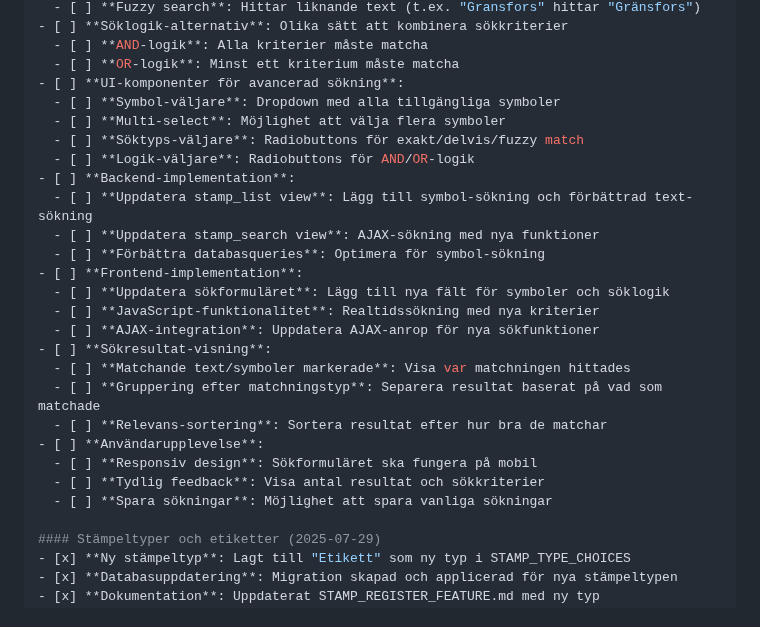
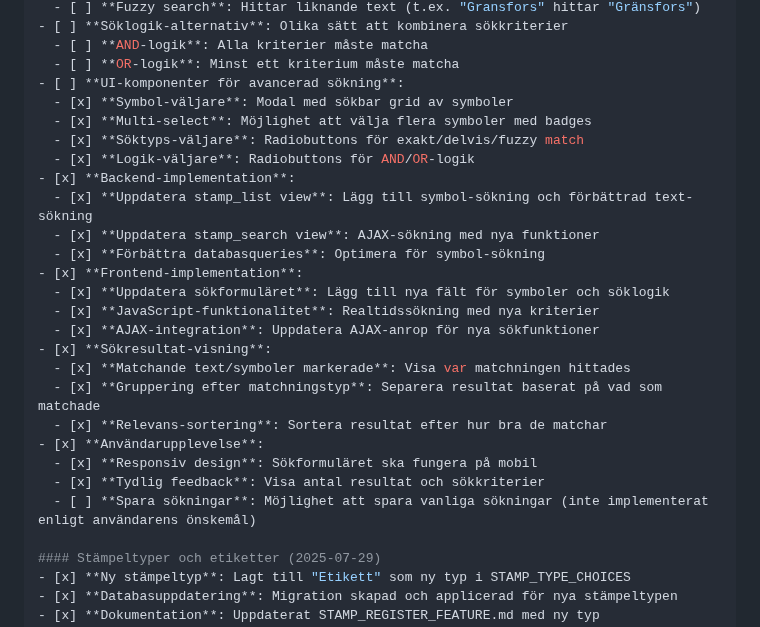
Before and after one commit to Armandur/AxeCollection, a Markdown page: STAMP_REGISTER_FEATURE.md, the part around the change. Rendered like a GitHub page.

Commit message:
Uppdatera todo-lista - markera avancerad sökfunktion som klar

```diff
--- a/STAMP_REGISTER_FEATURE.md
+++ b/STAMP_REGISTER_FEATURE.md
@@ -627,26 +627,26 @@ class StampUncertaintyGroup(models.Model):
   - [ ] **AND-logik**: Alla kriterier måste matcha
   - [ ] **OR-logik**: Minst ett kriterium måste matcha
 - [ ] **UI-komponenter för avancerad sökning**:
-  - [ ] **Symbol-väljare**: Dropdown med alla tillgängliga symboler
-  - [ ] **Multi-select**: Möjlighet att välja flera symboler
-  - [ ] **Söktyps-väljare**: Radiobuttons för exakt/delvis/fuzzy match
-  - [ ] **Logik-väljare**: Radiobuttons för AND/OR-logik
-- [ ] **Backend-implementation**:
-  - [ ] **Uppdatera stamp_list view**: Lägg till symbol-sökning och förbättrad text-sökning
-  - [ ] **Uppdatera stamp_search view**: AJAX-sökning med nya funktioner
-  - [ ] **Förbättra databasqueries**: Optimera för symbol-sökning
-- [ ] **Frontend-implementation**:
-  - [ ] **Uppdatera sökformuläret**: Lägg till nya fält för symboler och söklogik
-  - [ ] **JavaScript-funktionalitet**: Realtidssökning med nya kriterier
-  - [ ] **AJAX-integration**: Uppdatera AJAX-anrop för nya sökfunktioner
-- [ ] **Sökresultat-visning**:
-  - [ ] **Matchande text/symboler markerade**: Visa var matchningen hittades
-  - [ ] **Gruppering efter matchningstyp**: Separera resultat baserat på vad som matchade
-  - [ ] **Relevans-sortering**: Sortera resultat efter hur bra de matchar
-- [ ] **Användarupplevelse**:
-  - [ ] **Responsiv design**: Sökformuläret ska fungera på mobil
-  - [ ] **Tydlig feedback**: Visa antal resultat och sökkriterier
-  - [ ] **Spara sökningar**: Möjlighet att spara vanliga sökningar
+  - [x] **Symbol-väljare**: Modal med sökbar grid av symboler
+  - [x] **Multi-select**: Möjlighet att välja flera symboler med badges
+  - [x] **Söktyps-väljare**: Radiobuttons för exakt/delvis/fuzzy match
+  - [x] **Logik-väljare**: Radiobuttons för AND/OR-logik
+- [x] **Backend-implementation**:
+  - [x] **Uppdatera stamp_list view**: Lägg till symbol-sökning och förbättrad text-sökning
+  - [x] **Uppdatera stamp_search view**: AJAX-sökning med nya funktioner
+  - [x] **Förbättra databasqueries**: Optimera för symbol-sökning
+- [x] **Frontend-implementation**:
+  - [x] **Uppdatera sökformuläret**: Lägg till nya fält för symboler och söklogik
+  - [x] **JavaScript-funktionalitet**: Realtidssökning med nya kriterier
+  - [x] **AJAX-integration**: Uppdatera AJAX-anrop för nya sökfunktioner
+- [x] **Sökresultat-visning**:
+  - [x] **Matchande text/symboler markerade**: Visa var matchningen hittades
+  - [x] **Gruppering efter matchningstyp**: Separera resultat baserat på vad som matchade
+  - [x] **Relevans-sortering**: Sortera resultat efter hur bra de matchar
+- [x] **Användarupplevelse**:
+  - [x] **Responsiv design**: Sökformuläret ska fungera på mobil
+  - [x] **Tydlig feedback**: Visa antal resultat och sökkriterier
+  - [ ] **Spara sökningar**: Möjlighet att spara vanliga sökningar (inte implementerat enligt användarens önskemål)
 
 #### Stämpeltyper och etiketter (2025-07-29)
 - [x] **Ny stämpeltyp**: Lagt till "Etikett" som ny typ i STAMP_TYPE_CHOICES
```
